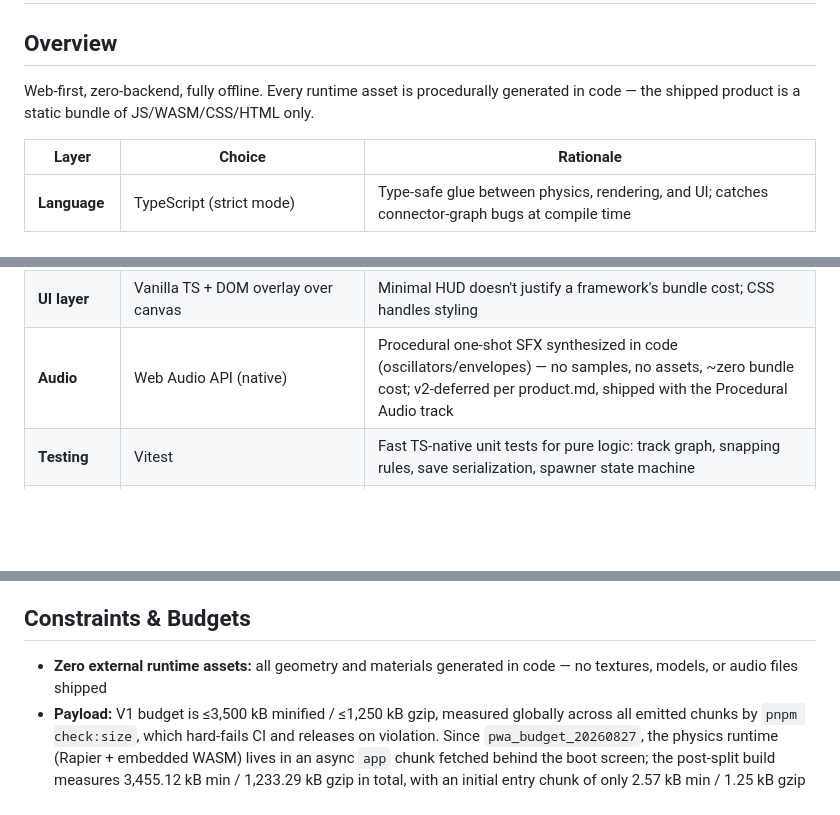
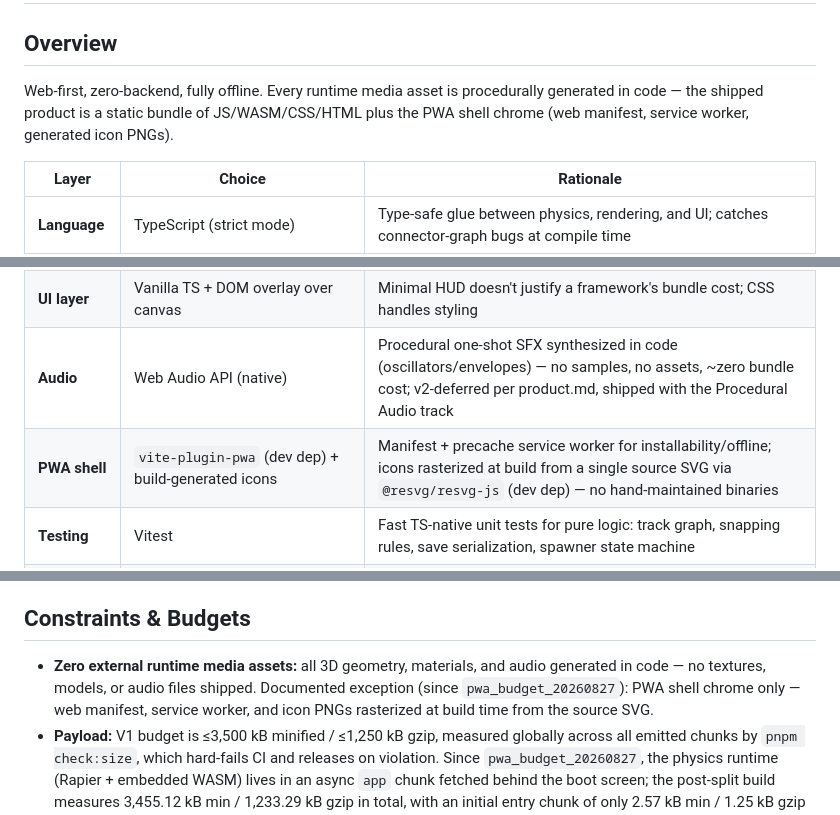
Before and after one commit to mansyar/3d-marble-run, a Markdown page: conductor/tech-stack.md, 3 parts joined by grey strips. Drawn GitHub-style; blank space fills up the shorter version.

Commit message:
docs(tech-stack): Document PWA shell tooling and asset exception

```diff
--- a/conductor/tech-stack.md
+++ b/conductor/tech-stack.md
@@ -2,7 +2,7 @@
 
 ## Overview
 
-Web-first, zero-backend, fully offline. Every runtime asset is procedurally generated in code — the shipped product is a static bundle of JS/WASM/CSS/HTML only.
+Web-first, zero-backend, fully offline. Every runtime media asset is procedurally generated in code — the shipped product is a static bundle of JS/WASM/CSS/HTML plus the PWA shell chrome (web manifest, service worker, generated icon PNGs).
 
 | Layer | Choice | Rationale |
 |---|---|---|
@@ -13,6 +13,7 @@ Web-first, zero-backend, fully offline. Every runtime asset is procedurally gene
 | **Storage** | IndexedDB (via tiny `idb` wrapper) | Async local auto-save + named slots; no backend, survives refreshes |
 | **UI layer** | Vanilla TS + DOM overlay over canvas | Minimal HUD doesn't justify a framework's bundle cost; CSS handles styling |
 | **Audio** | Web Audio API (native) | Procedural one-shot SFX synthesized in code (oscillators/envelopes) — no samples, no assets, ~zero bundle cost; v2-deferred per product.md, shipped with the Procedural Audio track |
+| **PWA shell** | `vite-plugin-pwa` (dev dep) + build-generated icons | Manifest + precache service worker for installability/offline; icons rasterized at build from a single source SVG via `@resvg/resvg-js` (dev dep) — no hand-maintained binaries |
 | **Testing** | Vitest | Fast TS-native unit tests for pure logic: track graph, snapping rules, save serialization, spawner state machine |
 | **Hosting** | Any static host (GitHub Pages / Netlify / Cloudflare Pages) | Zero server logic required |
 
@@ -31,7 +32,7 @@ Web-first, zero-backend, fully offline. Every runtime asset is procedurally gene
 
 ## Constraints & Budgets
 
-- **Zero external runtime assets:** all geometry and materials generated in code — no textures, models, or audio files shipped
+- **Zero external runtime media assets:** all 3D geometry, materials, and audio generated in code — no textures, models, or audio files shipped. Documented exception (since `pwa_budget_20260827`): PWA shell chrome only — web manifest, service worker, and icon PNGs rasterized at build time from the source SVG.
 - **Payload:** V1 budget is ≤3,500 kB minified / ≤1,250 kB gzip, measured globally
   across all emitted chunks by `pnpm check:size`, which hard-fails CI and releases
   on violation. Since `pwa_budget_20260827`, the physics runtime (Rapier + embedded
```
Also changed, not shown: 1 other file.
